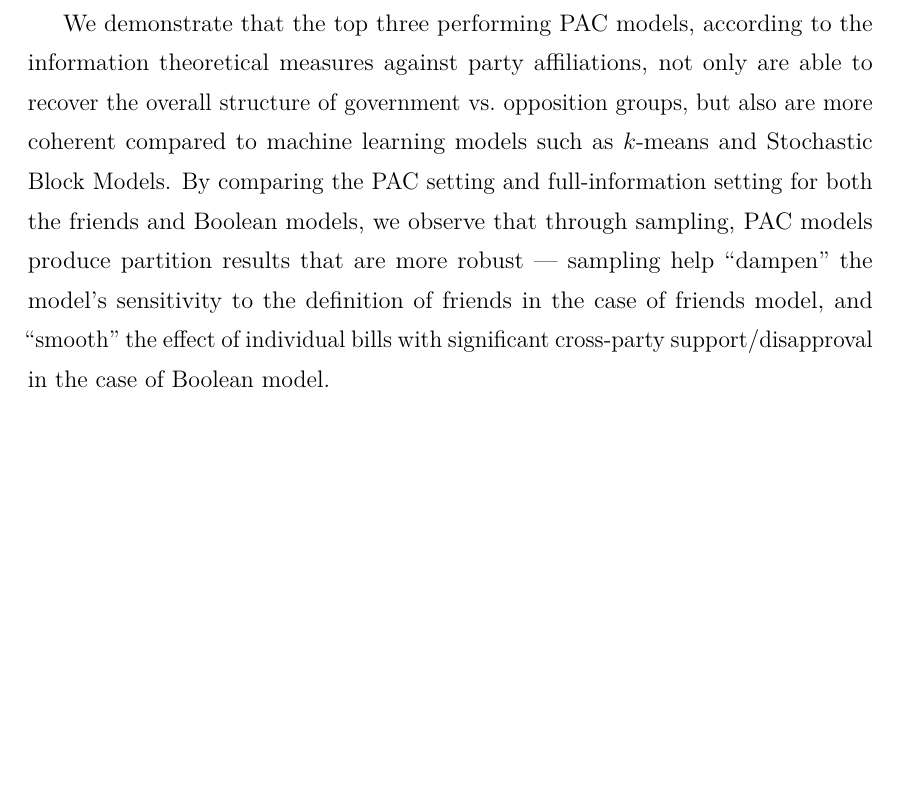
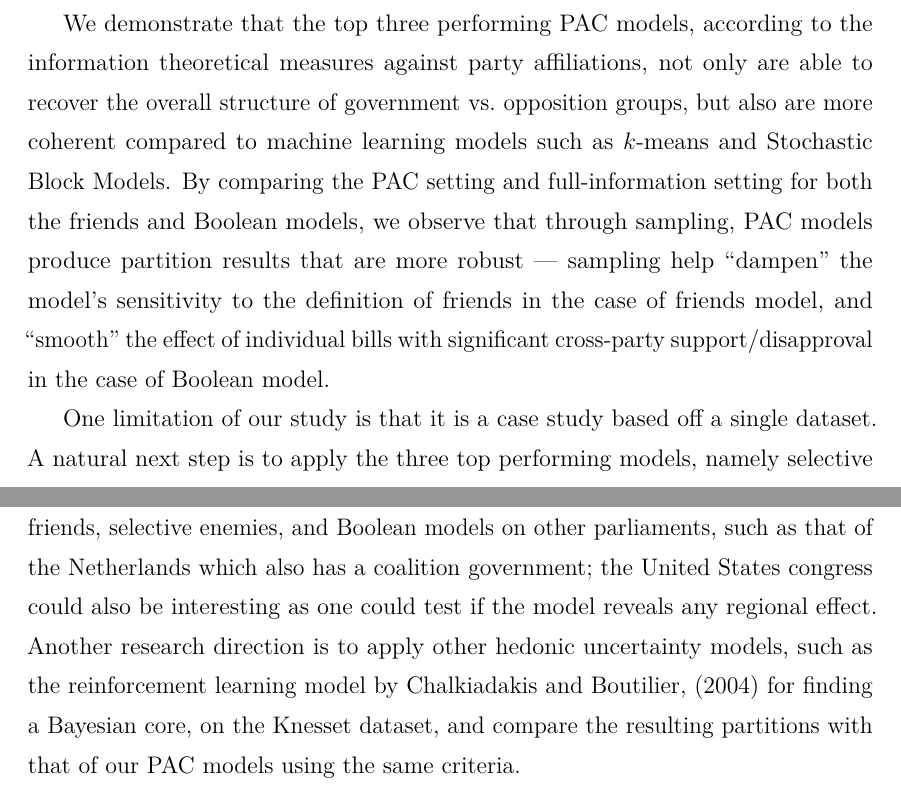
Before and after one commit to weilu/coop-learning, a LaTeX thesis (nusthesis/main.tex, which reads nusthesis/chapters/ch-concl.tex): part of page 59 of 98 before the commit and two parts of pages 59 and 60 of 99 after it, the two joined at a grey line, cut so that both start at the same text, the shorter picture padded with empty space. Compiled offline with pdfLaTeX.

Commit message:
Conclusion: add limitation & future research direction

```diff
--- a/nusthesis/chapters/ch-concl.tex
+++ b/nusthesis/chapters/ch-concl.tex
@@ -27,3 +27,15 @@ partition results that are more robust --- sampling help ``dampen'' the
 model's sensitivity to the definition of friends in the case of friends model,
 and ``smooth'' the effect of individual bills with significant cross-party
 support/disapproval in the case of Boolean model.
+
+One limitation of our study is that it is a case study based off a single
+dataset.
+A natural next step is to apply the three top performing models, namely
+selective friends, selective enemies, and Boolean models on other parliaments,
+such as that of the Netherlands which also has a coalition government;
+the United States congress could also be interesting as one could test if the
+model reveals any regional effect.
+Another research direction is to apply other hedonic uncertainty models, such
+as the reinforcement learning model by \citenameyear{Chalkiadakis2004} for
+finding a Bayesian core, on the Knesset dataset, and compare the resulting
+partitions with that of our PAC models using the same criteria.
```
